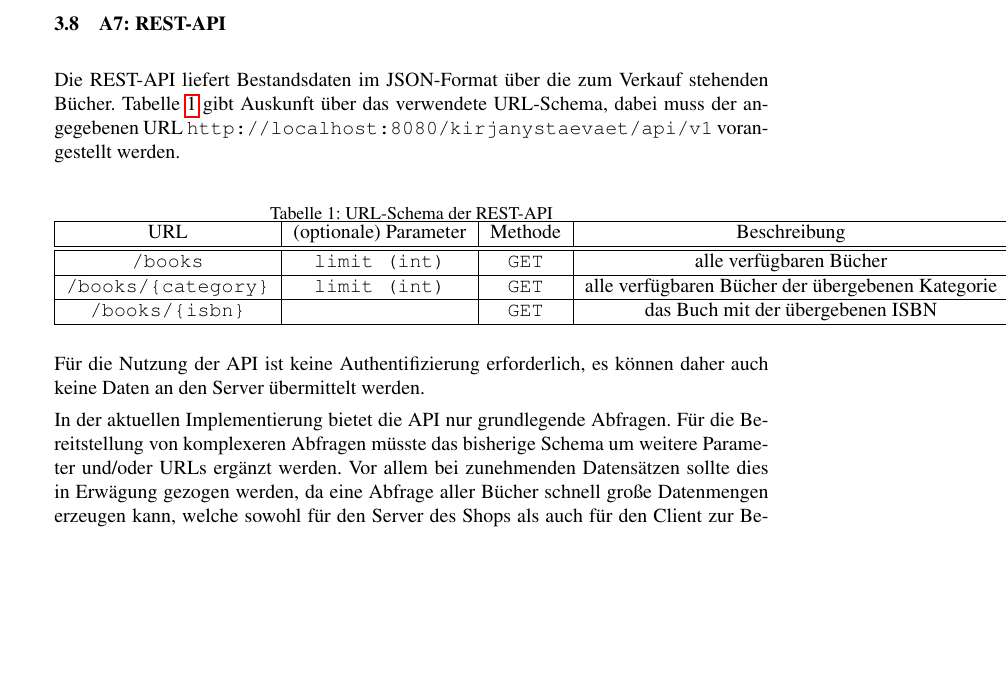
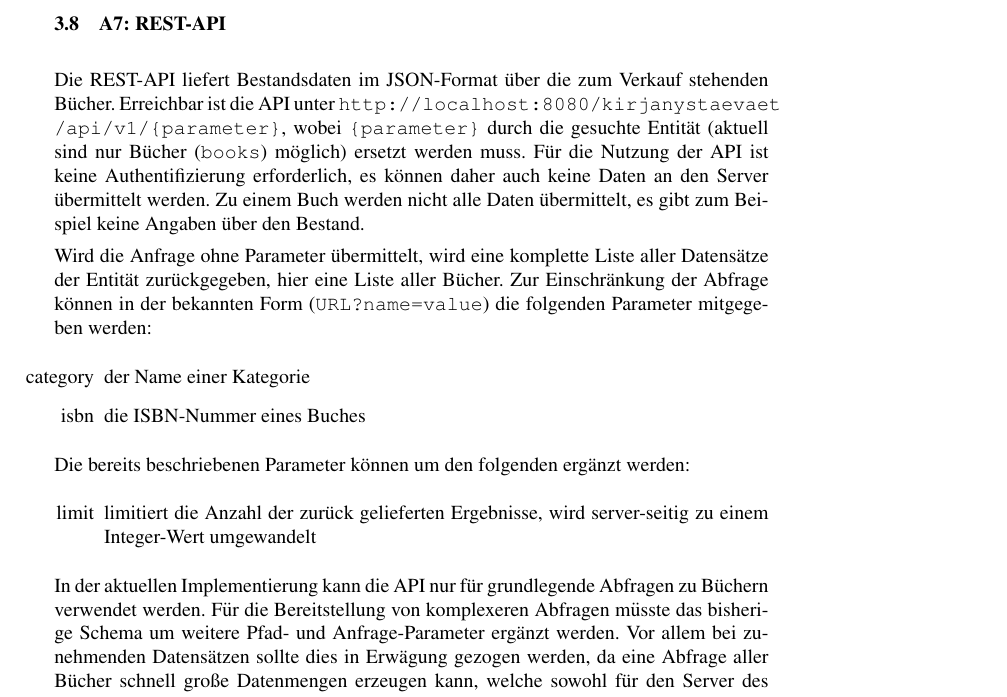
Before and after one commit to ca057/kirjanystaevaet, a LaTeX document (documentation/abschlussbericht/mi-proj-b_group2_abschlussbericht.tex, which reads documentation/abschlussbericht/anforderungskatalog.tex): part of page 11 of 15, cut so that both start at the same text, the shorter picture padded with empty space. Compiled offline with pdfLaTeX; a missing bibliography style is replaced by a similar one.

Commit message:
adapted documentation to new api structure

```diff
--- a/documentation/abschlussbericht/anforderungskatalog.tex
+++ b/documentation/abschlussbericht/anforderungskatalog.tex
@@ -86,23 +86,20 @@
 	Im Admin-Backend können die Bestellungen eingesehen werden \textbf{Christian}
 
 	\subsection{A7: REST-API}\label{sec:umsetzung:Rest}
-	Die REST-API liefert Bestandsdaten im JSON-Format über die zum Verkauf stehenden Bücher. Tabelle \ref{rest-api} gibt Auskunft über das verwendete URL-Schema, dabei muss der angegebenen URL \lstinline|http://localhost:8080/kirjanystaevaet/api/v1| vorangestellt werden.
+	Die REST-API liefert Bestandsdaten im JSON-Format über die zum Verkauf stehenden Bücher. Erreichbar ist die API unter \lstinline|http://localhost:8080/kirjanystaevaet/api/v1/{parameter}|, wobei \lstinline|{parameter}| durch die gesuchte Entität (aktuell sind nur Bücher (\lstinline|books|) möglich) ersetzt werden muss. Für die Nutzung der API ist keine Authentifizierung erforderlich, es können daher auch keine Daten an den Server übermittelt werden. Zu einem Buch werden nicht alle Daten übermittelt, es gibt zum Beispiel keine Angaben über den Bestand.
 
-	\begin{table}[h]
-		\caption{URL-Schema der REST-API}
-		\begin{tabular}{|c|c|c|c|}
-			\hline
-			URL & (optionale) Parameter & Methode & Beschreibung \\ \hline \hline
-			\lstinline|/books| & \lstinline|limit (int)| & \lstinline|GET| & alle verfügbaren Bücher \\ \hline
-			\lstinline|/books/{category}| & \lstinline|limit (int)| & \lstinline|GET| & alle verfügbaren Bücher der übergebenen Kategorie \\ \hline
-			\lstinline|/books/{isbn}| & & \lstinline|GET| & das Buch mit der übergebenen ISBN \\ \hline
-		\end{tabular}
-		\label{rest-api}
-	\end{table}
+	Wird die Anfrage ohne Parameter übermittelt, wird eine komplette Liste aller Datensätze der Entität zurückgegeben, hier eine Liste aller Bücher. Zur Einschränkung der Abfrage können in der bekannten Form (\lstinline|URL?name=value|) die folgenden Parameter mitgegeben werden:
+	\begin{itemize}
+		\item[category] der Name einer Kategorie
+		\item[isbn] die ISBN-Nummer eines Buches
+	\end{itemize}
 
-	Für die Nutzung der API ist keine Authentifizierung erforderlich, es können daher auch keine Daten an den Server übermittelt werden.
+	Die bereits beschriebenen Parameter können um den folgenden ergänzt werden:
+	\begin{itemize}
+		\item[limit] limitiert die Anzahl der zurück gelieferten Ergebnisse, wird server-seitig zu einem Integer-Wert umgewandelt
+	\end{itemize}
 
-	In der aktuellen Implementierung bietet die API nur grundlegende Abfragen. Für die Bereitstellung von komplexeren Abfragen müsste das bisherige Schema um weitere Parameter und/oder URLs ergänzt werden. Vor allem bei zunehmenden Datensätzen sollte dies in Erwägung gezogen werden, da eine Abfrage aller Bücher schnell große Datenmengen erzeugen kann, welche sowohl für den Server des Shops als auch für den Client zur Belastung werden können. Eine Reduzierung der Belastung kann zum Beispiel durch die Angabe eines \lstinline|offset|s zusätzlich zum \lstinline|limit| erreicht werden oder über die Ergänzung weiterer Parameter, zum Beispiel zur Abfrage aller Bücher einer bestimmten Autorin.
+	In der aktuellen Implementierung kann die API nur für grundlegende Abfragen zu Büchern verwendet werden. Für die Bereitstellung von komplexeren Abfragen müsste das bisherige Schema um weitere Pfad- und Anfrage-Parameter ergänzt werden. Vor allem bei zunehmenden Datensätzen sollte dies in Erwägung gezogen werden, da eine Abfrage aller Bücher schnell große Datenmengen erzeugen kann, welche sowohl für den Server des Shops als auch für den Client zur Belastung werden können. Eine Reduzierung der Belastung kann zum Beispiel durch die Angabe eines \lstinline|offset|s zusätzlich zum \lstinline|limit| erreicht werden oder über die Ergänzung weiterer Parameter, zum Beispiel zur Abfrage aller Bücher einer bestimmten Autorin.
 
 	\subsection{A8: Nutzeranalyse}
 	\dots
```
Also changed, not shown: 1 other file.
